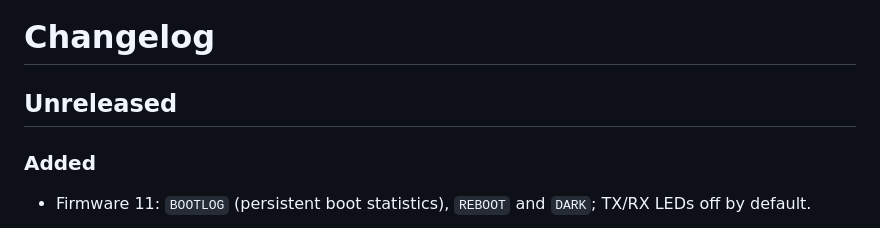
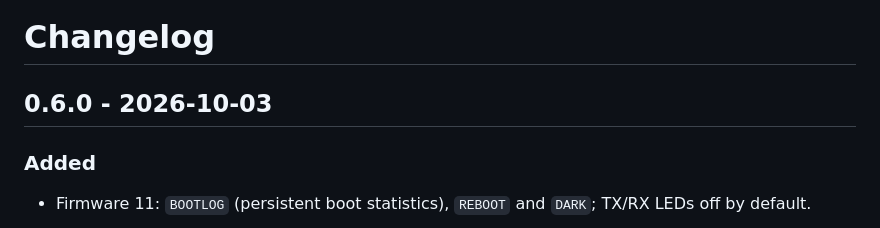
Before and after one commit to cristobaltormo/typedeck, a Markdown page: CHANGELOG.md, the part around the change. Drawn GitHub-style.

Commit message:
Release 0.6.0

```diff
--- a/CHANGELOG.md
+++ b/CHANGELOG.md
@@ -1,6 +1,6 @@
 # Changelog
 
-## Unreleased
+## 0.6.0 - 2026-10-03
 
 ### Added
 - Firmware 11: `BOOTLOG` (persistent boot statistics), `REBOOT` and `DARK`; TX/RX LEDs off by default.
```
